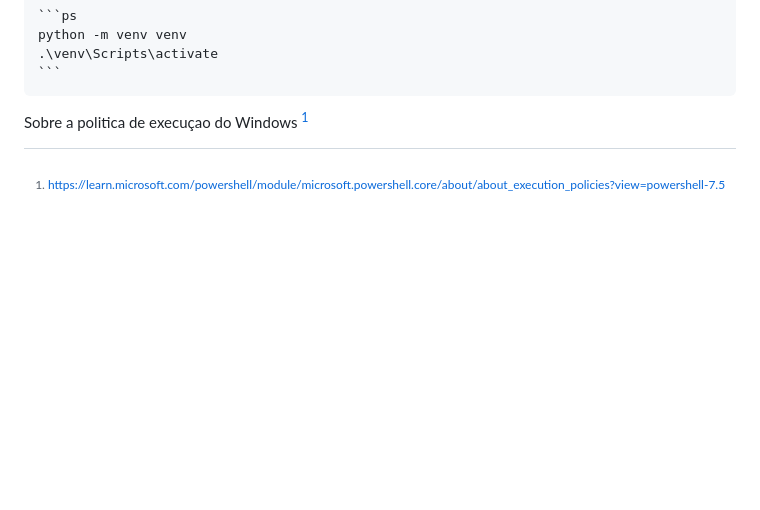
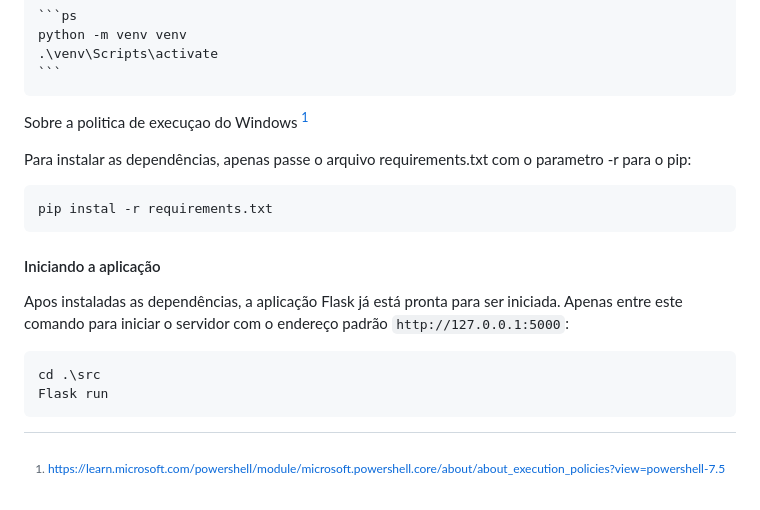
Before and after one commit to Galaticos-API/API-1, a Markdown page: readme.md, the part around the change. GitHub-like rendering; blank space fills up the shorter version.

Commit message:
DOCS - Finalizando manual de instalação para Windows.

````diff
--- a/readme.md
+++ b/readme.md
@@ -120,4 +120,19 @@ Na raiz do repositório é providenciado um arquivo de dependencias para o geren
 
 Sobre a politica de execuçao do Windows [^1]
 
-[^1]: https://learn.microsoft.com/powershell/module/microsoft.powershell.core/about/about_execution_policies?view=powershell-7.5
+Para instalar as dependências, apenas passe o arquivo requirements.txt com o parametro -r para o pip:
+
+```bash
+pip instal -r requirements.txt
+```
+
+#### Iniciando a aplicação
+
+Apos instaladas as dependências, a aplicação Flask já está pronta para ser iniciada. Apenas entre este comando para iniciar o servidor com o endereço padrão ```http://127.0.0.1:5000```:
+
+```Bash
+cd .\src
+Flask run
+```
+
+[^1]: <https://learn.microsoft.com/powershell/module/microsoft.powershell.core/about/about_execution_policies?view=powershell-7.5>
````
